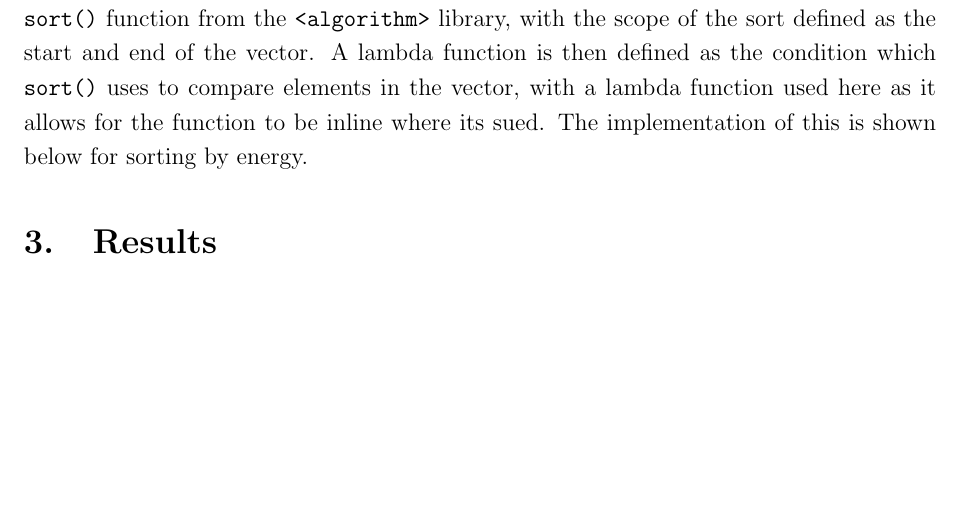
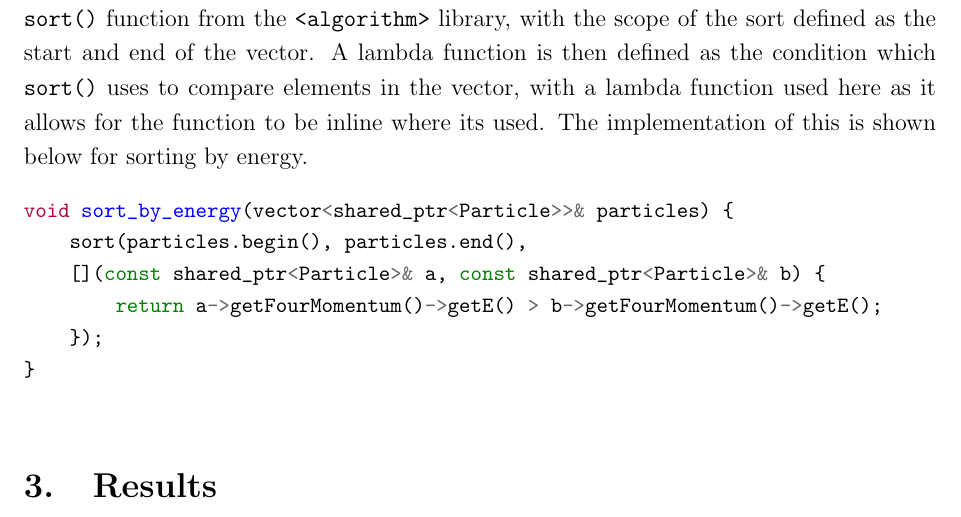
Before and after one commit to jonnie78/Project-Report, a LaTeX document (Project Report.tex): part of page 7 of 8, cut so that both start at the same text, the shorter picture padded with empty space. Compiled offline with pdfLaTeX.

Commit message:
code snippet for lambda functions

```diff
--- a/Project Report.tex
+++ b/Project Report.tex
@@ -135,7 +135,16 @@ Additionally, it uses particle charge to determine whether or not a particle in
 
 \subsection{Utility Functions}
 
-Functions that sort a vector of shared pointers to particles by charge and energy are defined in their own interface and implementation files to allow for any user to have access to them as they're defined outside of the main.cpp file. Both functions work by using the \texttt{sort()} function from the \texttt{<algorithm>} library, with the scope of the sort defined as the start and end of the vector. A lambda function is then defined as the condition which \texttt{sort()} uses to compare elements in the vector, with a lambda function used here as it allows for the function to be inline where its sued. The implementation of this is shown below for sorting by energy.
+Functions that sort a vector of shared pointers to particles by charge and energy are defined in their own interface and implementation files to allow for any user to have access to them as they're defined outside of the main.cpp file. Both functions work by using the \texttt{sort()} function from the \texttt{<algorithm>} library, with the scope of the sort defined as the start and end of the vector. A lambda function is then defined as the condition which \texttt{sort()} uses to compare elements in the vector, with a lambda function used here as it allows for the function to be inline where its used. The implementation of this is shown below for sorting by energy.
+\begin{minted}[fontsize=\small]{cpp}
+void sort_by_energy(vector<shared_ptr<Particle>>& particles) {
+    sort(particles.begin(), particles.end(),
+    [](const shared_ptr<Particle>& a, const shared_ptr<Particle>& b) {
+        return a->getFourMomentum()->getE() > b->getFourMomentum()->getE();
+    });
+}
+
+\end{minted}
 %file where lambda sort functions are defined (by energy and charge), defined here so that they can be used by anyone using the library as if they were in main this wouldnt be possible unless they had that file too.
 
 \section{Results}
```
